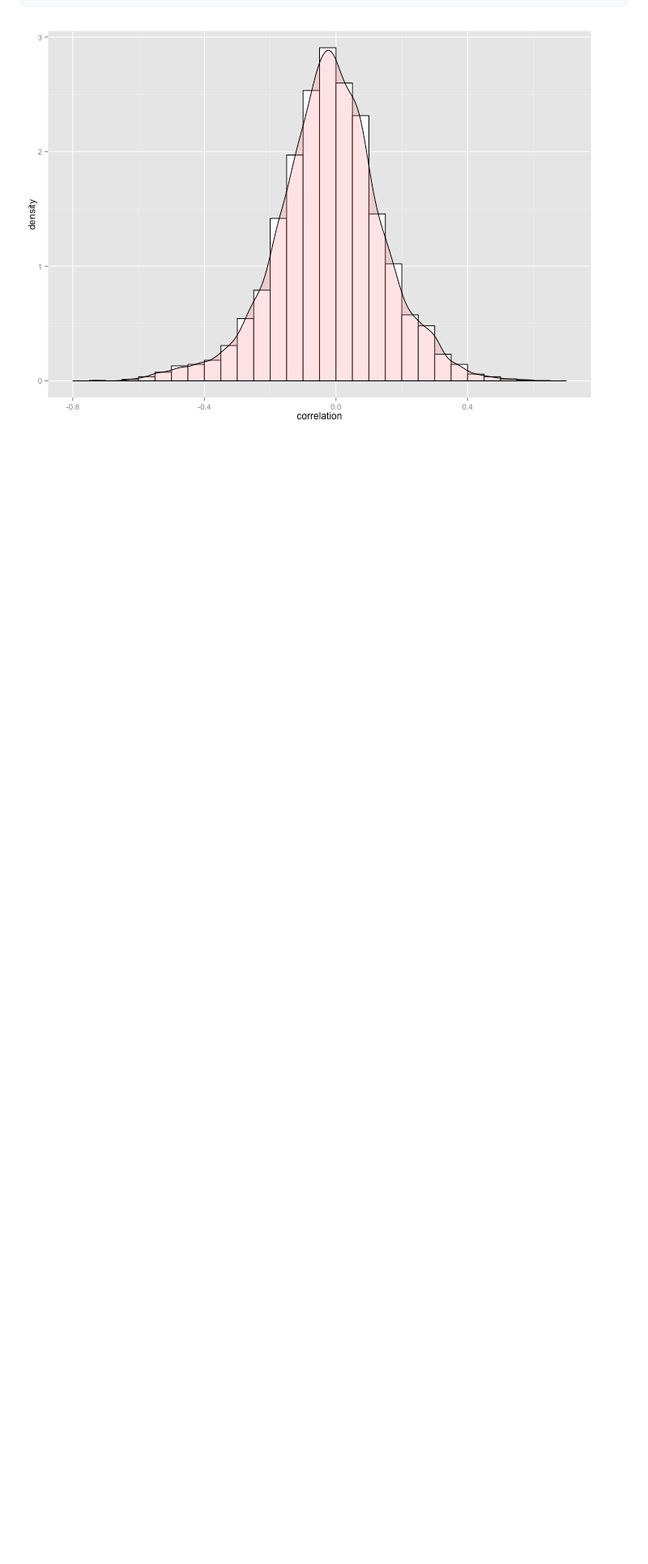
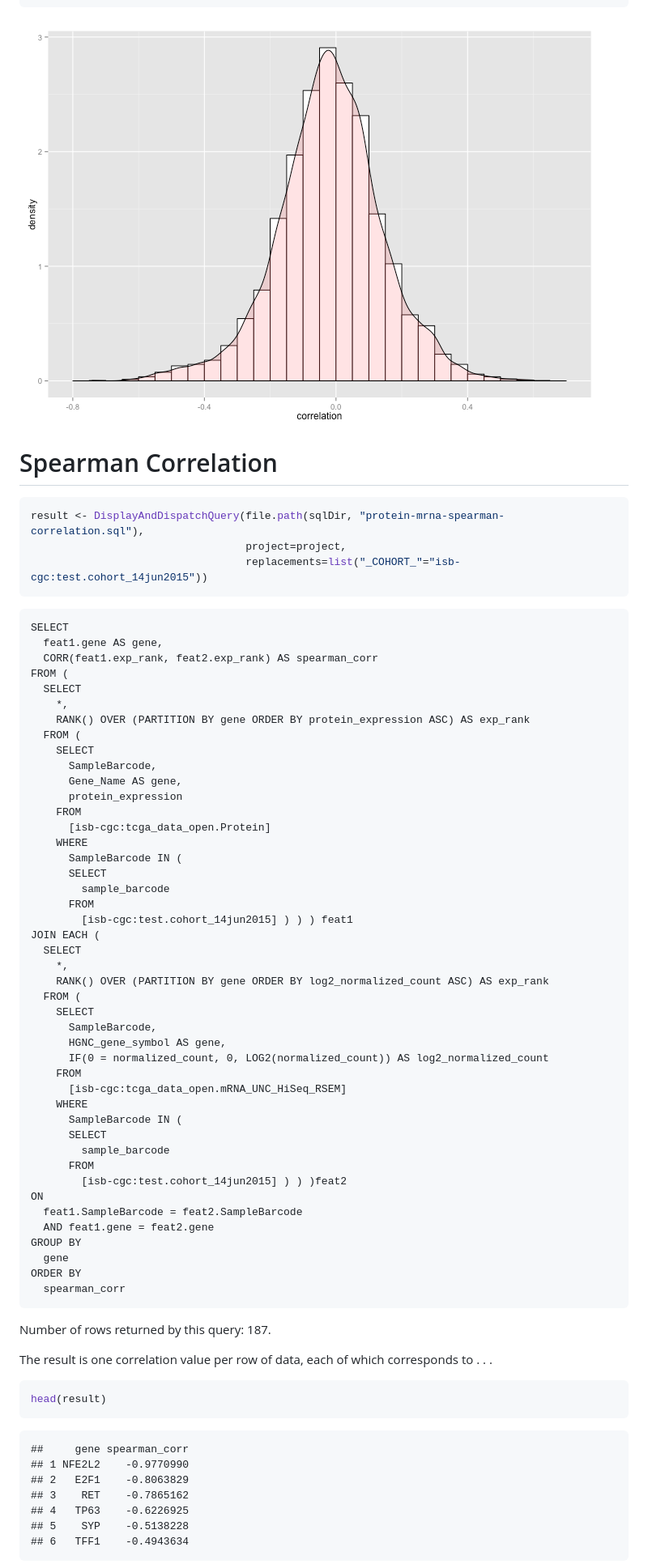
Before and after one commit to isb-cgc/examples-R, a Markdown page: inst/doc/ExpressionandMethylationCorrelation.md, the part around one of its changes. Shown at 81% size. GitHub-like rendering; blank space fills up the shorter version.

Commit message:
Added spearman correlation query.

````diff
--- a/inst/doc/ExpressionandMethylationCorrelation.md
+++ b/inst/doc/ExpressionandMethylationCorrelation.md
@@ -94,3 +95,77 @@ ggplot(result, aes(x=correlation)) +
 
 <img src="figure/density-1.png" title="plot of chunk density" alt="plot of chunk density" style="display: block; margin: auto;" />
 
+# Spearman Correlation
+
+
+```r
+result <- DisplayAndDispatchQuery(file.path(sqlDir, "protein-mrna-spearman-correlation.sql"),
+                                  project=project,
+                                  replacements=list("_COHORT_"="isb-cgc:test.cohort_14jun2015"))
+```
+
+```
+SELECT
+  feat1.gene AS gene,
+  CORR(feat1.exp_rank, feat2.exp_rank) AS spearman_corr
+FROM (
+  SELECT
+    *,
+    RANK() OVER (PARTITION BY gene ORDER BY protein_expression ASC) AS exp_rank
+  FROM (
+    SELECT
+      SampleBarcode,
+      Gene_Name AS gene,
+      protein_expression
+    FROM
+      [isb-cgc:tcga_data_open.Protein]
+    WHERE
+      SampleBarcode IN (
+      SELECT
+        sample_barcode
+      FROM
+        [isb-cgc:test.cohort_14jun2015] ) ) ) feat1
+JOIN EACH (
+  SELECT
+    *,
+    RANK() OVER (PARTITION BY gene ORDER BY log2_normalized_count ASC) AS exp_rank
+  FROM (
+    SELECT
+      SampleBarcode,
+      HGNC_gene_symbol AS gene,
+      IF(0 = normalized_count, 0, LOG2(normalized_count)) AS log2_normalized_count
+    FROM
+      [isb-cgc:tcga_data_open.mRNA_UNC_HiSeq_RSEM]
+    WHERE
+      SampleBarcode IN (
+      SELECT
+        sample_barcode
+      FROM
+        [isb-cgc:test.cohort_14jun2015] ) ) )feat2
+ON
+  feat1.SampleBarcode = feat2.SampleBarcode
+  AND feat1.gene = feat2.gene
+GROUP BY
+  gene
+ORDER BY
+  spearman_corr
+```
+Number of rows returned by this query: 187.
+
+The result is one correlation value per row of data, each of which corresponds to . . .
+
+```r
+head(result)
+```
+
+```
+##     gene spearman_corr
+## 1 NFE2L2    -0.9770990
+## 2   E2F1    -0.8063829
+## 3    RET    -0.7865162
+## 4   TP63    -0.6226925
+## 5    SYP    -0.5138228
+## 6   TFF1    -0.4943634
+```
+
+
````
Also changed, not shown: other parts of inst/doc/ExpressionandMethylationCorrelation.md (+16 -3 lines), inst/doc/BigQueryIntroduction.md (+3 -3 lines), inst/doc/figure/spearman_density-1.png (added), 5 other files.
